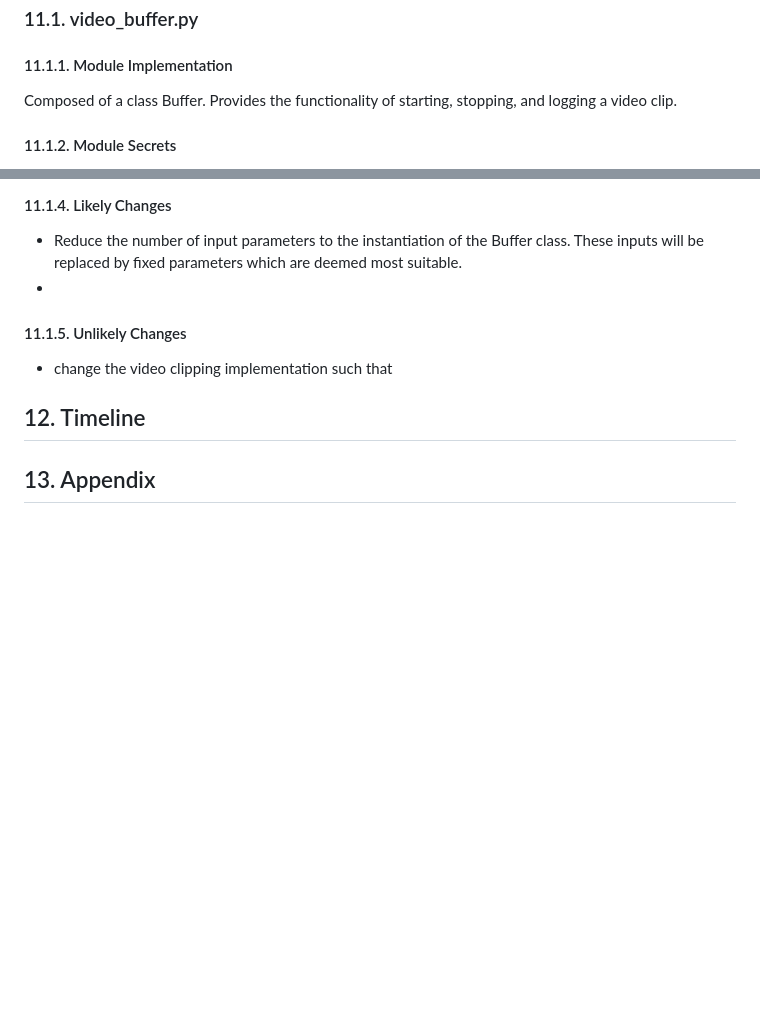
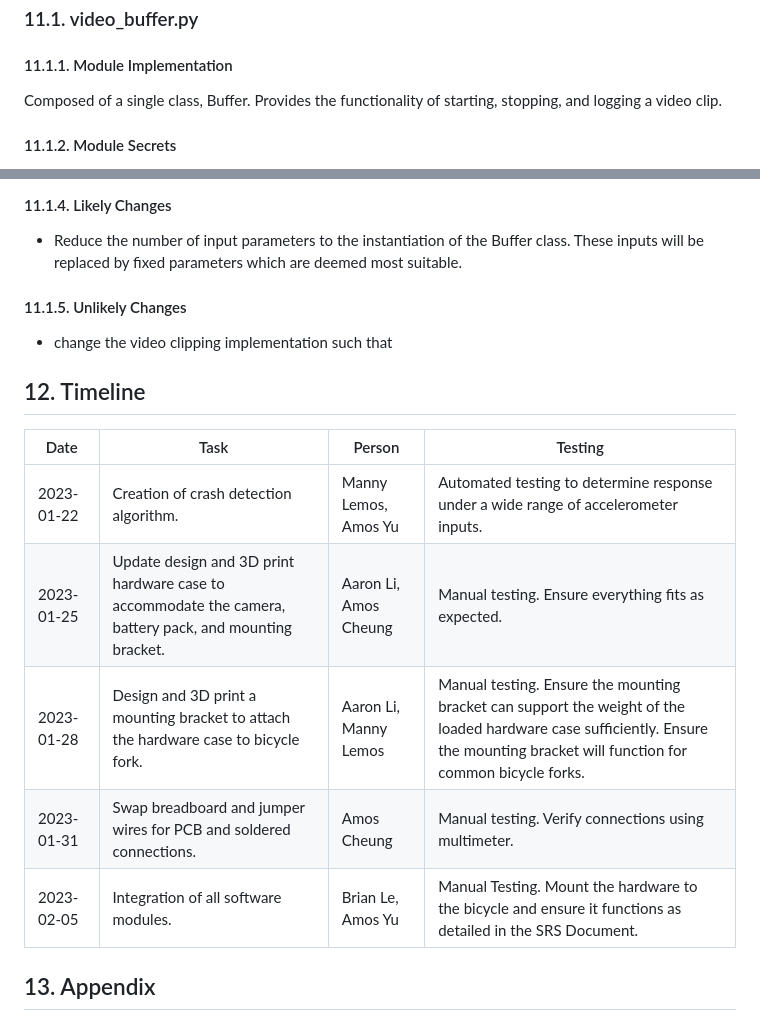
Before and after one commit to amosyu2000/cyclops, a Markdown page: docs/Design/MIS.md, 2 parts joined by grey strips. GitHub-like rendering; blank space fills up the shorter version.

Commit message:
[#185] MIS: Create Timeline

```diff
--- a/docs/Design/MIS.md
+++ b/docs/Design/MIS.md
@@ -96,7 +96,7 @@ Manny Lemos (lemosm1)
 ## 11. Software Modules
 ### 11.1. video_buffer.py
 #### 11.1.1. Module Implementation
-Composed of a class Buffer. Provides the functionality of starting, stopping, and logging a video clip.
+Composed of a single class, Buffer. Provides the functionality of starting, stopping, and logging a video clip.
 #### 11.1.2. Module Secrets
 - Video capture instance.
 - Frames of video clips.
@@ -112,12 +112,17 @@ Composed of a class Buffer. Provides the functionality of starting, stopping, an
   - resolution : integer
 #### 11.1.4. Likely Changes
 - Reduce the number of input parameters to the instantiation of the Buffer class. These inputs will be replaced by fixed parameters which are deemed most suitable.
--
 #### 11.1.5. Unlikely Changes
 - change the video clipping implementation such that
 
 ## 12. Timeline
-
+| Date | Task                                                                                                    | Person                | Testing                                                                                                                                                                          |
+|-------------------|---------------------------------------------------------------------------------------------------------|-----------------------|----------------------------------------------------------------------------------------------------------------------------------------------------------------------------------|
+| 2023-01-22        | Creation of crash detection algorithm.                                                                  | Manny Lemos, Amos Yu  | Automated testing to determine response under a wide range of accelerometer inputs.                                                                                              |
+| 2023-01-25        | Update design and 3D print hardware case to accommodate the camera, battery pack, and mounting bracket. | Aaron Li, Amos Cheung | Manual testing. Ensure everything fits as expected.                                                                                                                              |
+| 2023-01-28        | Design and 3D print a mounting bracket to attach the hardware case to bicycle fork.                     | Aaron Li, Manny Lemos | Manual testing. Ensure the mounting bracket can support the weight of the loaded hardware case sufficiently. Ensure the mounting bracket will function for common bicycle forks. |
+| 2023-01-31        | Swap breadboard and jumper wires for PCB and soldered connections.                                      | Amos Cheung           | Manual testing. Verify connections using multimeter.                                                                                                                             |
+| 2023-02-05        | Integration of all software modules.                                                                    | Brian Le, Amos Yu     | Manual Testing. Mount the hardware to the bicycle and ensure it functions as detailed in the SRS Document.                                                                       |
 ## 13. Appendix
 
 ### 13.1. Reflection
```
